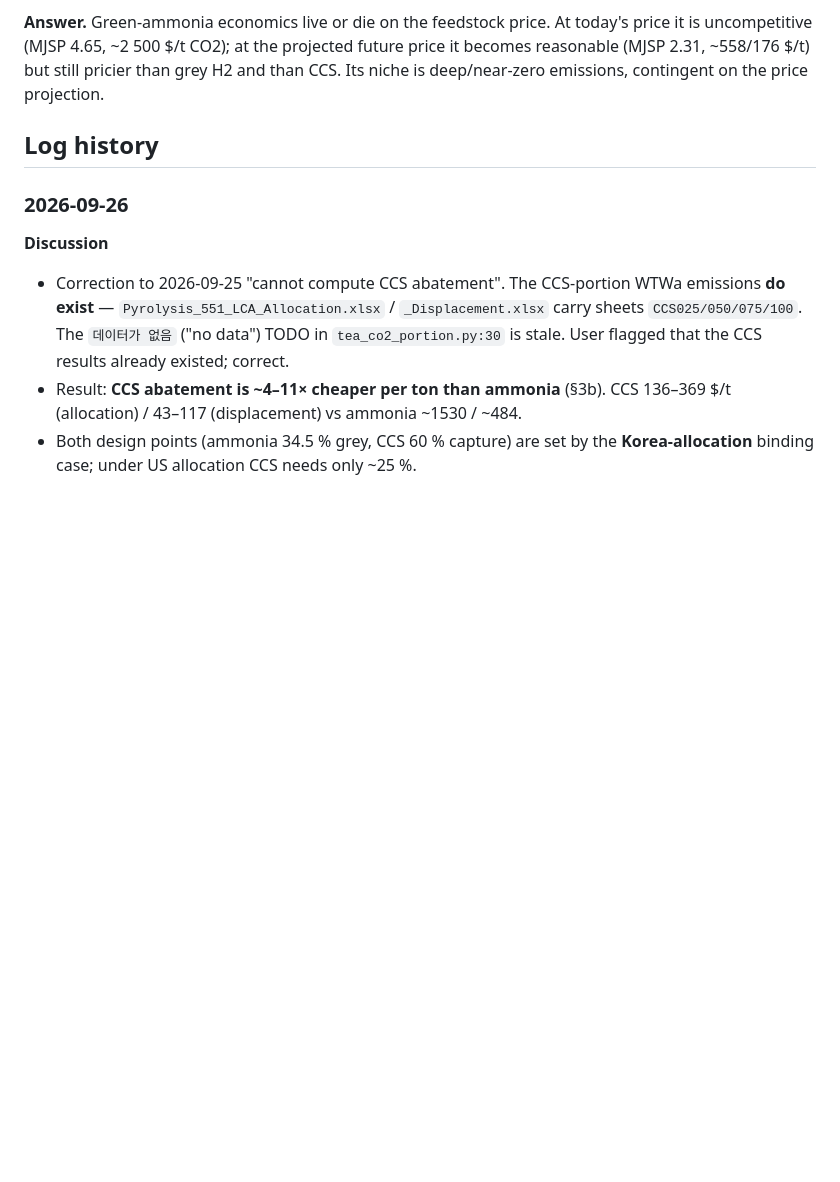
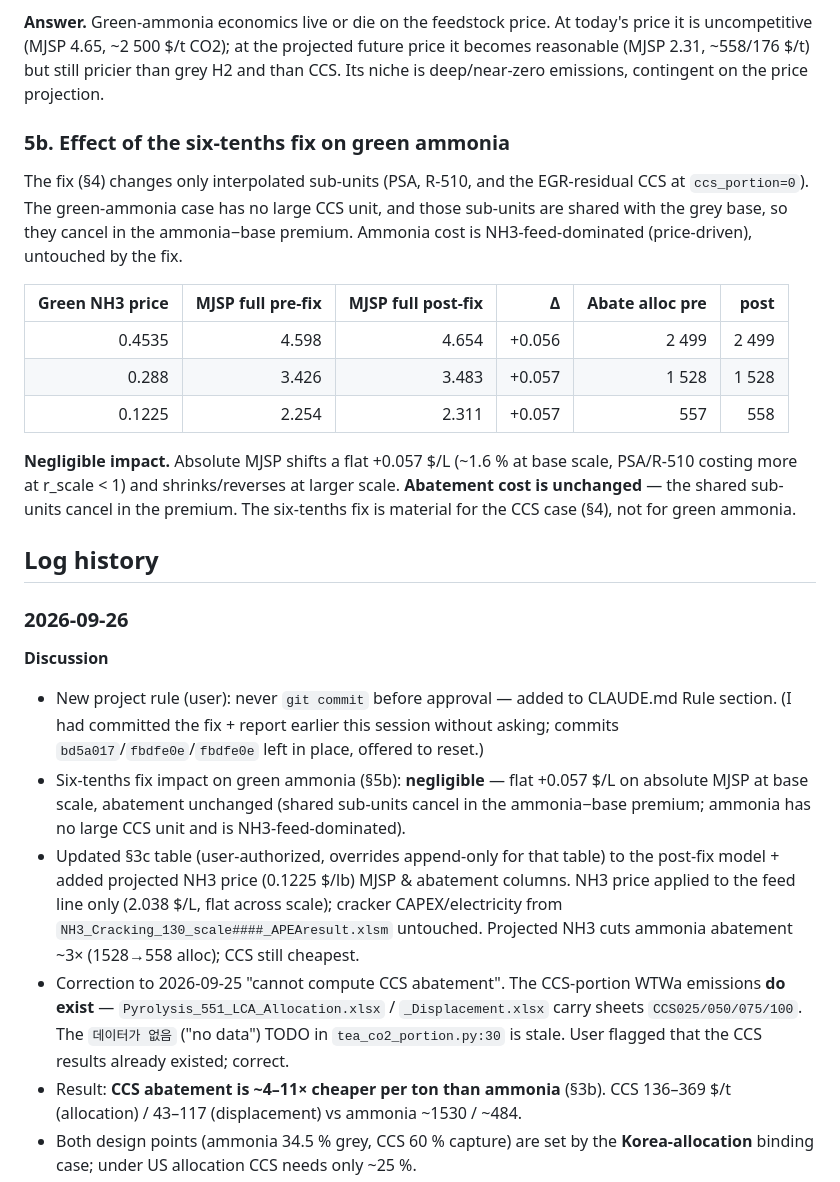
Before and after one commit to Hyein-coder/epel-biomass, a Markdown page: _Scale_Up_Sensitivity.md, the part around one of its changes. Rendered like a GitHub page; blank space fills up the shorter version.

```diff
--- a/_Scale_Up_Sensitivity.md
+++ b/_Scale_Up_Sensitivity.md
@@ -321,11 +346,40 @@ price it is uncompetitive (MJSP 4.65, ~2 500 $/t CO2); at the projected future p
 it becomes reasonable (MJSP 2.31, ~558/176 $/t) but still pricier than grey H2 and
 than CCS. Its niche is deep/near-zero emissions, contingent on the price projection.
 
+### 5b. Effect of the six-tenths fix on green ammonia
+
+The fix (§4) changes only interpolated sub-units (PSA, R-510, and the EGR-residual
+CCS at `ccs_portion=0`). The green-ammonia case has no large CCS unit, and those
+sub-units are shared with the grey base, so they cancel in the ammonia−base premium.
+Ammonia cost is NH3-feed-dominated (price-driven), untouched by the fix.
+
+| Green NH3 price | MJSP full pre-fix | MJSP full post-fix | Δ | Abate alloc pre | post |
+|--:|--:|--:|--:|--:|--:|
+| 0.4535 | 4.598 | 4.654 | +0.056 | 2 499 | 2 499 |
+| 0.288 | 3.426 | 3.483 | +0.057 | 1 528 | 1 528 |
+| 0.1225 | 2.254 | 2.311 | +0.057 | 557 | 558 |
+
+**Negligible impact.** Absolute MJSP shifts a flat +0.057 $/L (~1.6 % at base scale,
+PSA/R-510 costing more at r_scale < 1) and shrinks/reverses at larger scale.
+**Abatement cost is unchanged** — the shared sub-units cancel in the premium. The
+six-tenths fix is material for the CCS case (§4), not for green ammonia.
+
 ## Log history
 
 ### 2026-09-26
 
 **Discussion**
+- New project rule (user): never `git commit` before approval — added to CLAUDE.md
+  Rule section. (I had committed the fix + report earlier this session without asking;
+  commits `bd5a017`/`fbdfe0e`/`fbdfe0e` left in place, offered to reset.)
+- Six-tenths fix impact on green ammonia (§5b): **negligible** — flat +0.057 $/L on
+  absolute MJSP at base scale, abatement unchanged (shared sub-units cancel in the
+  ammonia−base premium; ammonia has no large CCS unit and is NH3-feed-dominated).
+- Updated §3c table (user-authorized, overrides append-only for that table) to the
+  post-fix model + added projected NH3 price (0.1225 $/lb) MJSP & abatement columns.
+  NH3 price applied to the feed line only (2.038 $/L, flat across scale); cracker
+  CAPEX/electricity from `NH3_Cracking_130_scale####_APEAresult.xlsm` untouched.
+  Projected NH3 cuts ammonia abatement ~3× (1528→558 alloc); CCS still cheapest.
 - Correction to 2026-09-25 "cannot compute CCS abatement". The CCS-portion WTWa
   emissions **do exist** — `Pyrolysis_551_LCA_Allocation.xlsx` /
   `_Displacement.xlsx` carry sheets `CCS025/050/075/100`. The `데이터가 없음`
```
Also changed, not shown: other parts of _Scale_Up_Sensitivity.md (+44 -19 lines), CLAUDE.md (+2 -0 lines).
